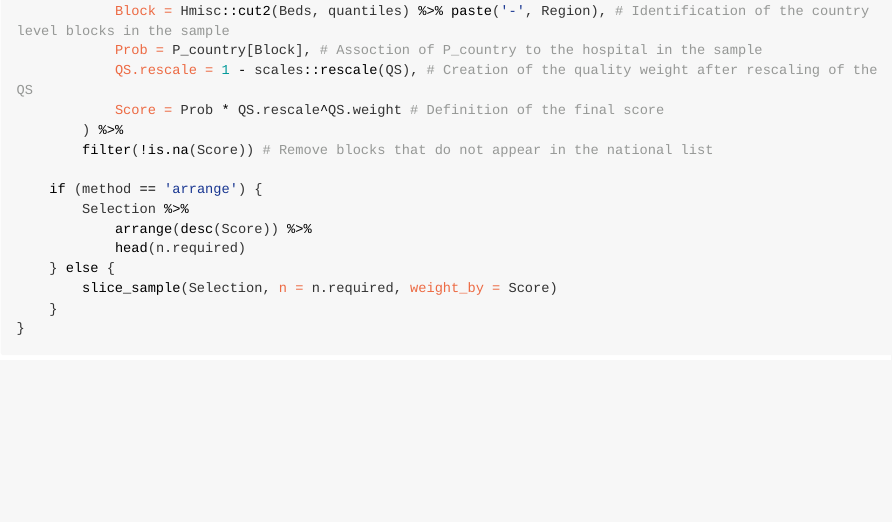
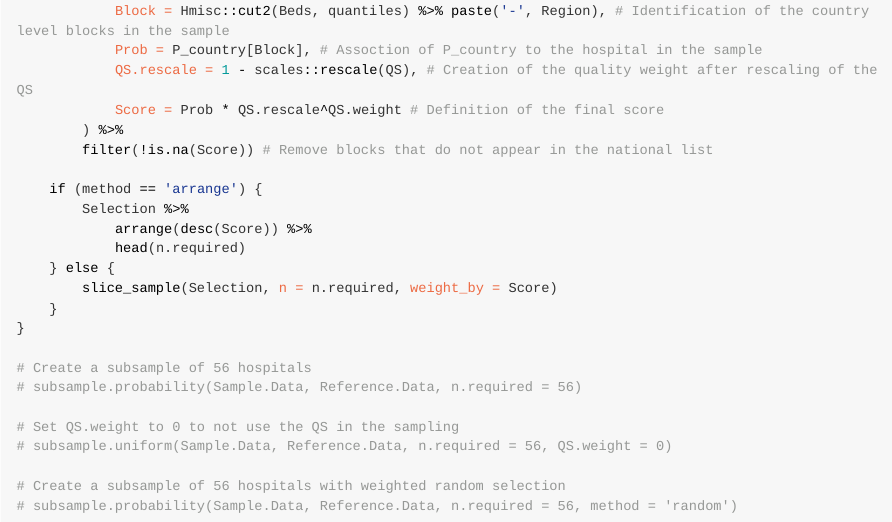
Before and after one commit to AD-Papers-Material/SubsamplingMethods, an R Markdown document (README.Rmd): the page in a window 1100 px wide, from 3890 px down. The pictures show the output file README.html that the author committed with the source, opened offline; long lines of code are wrapped.

Commit message:
Documentation update

````diff
--- a/README.Rmd
+++ b/README.Rmd
@@ -152,4 +152,13 @@ subsample.probability <- function(Input.Sample, Reference.Data, n.required, n.qu
 	}
 }
 
+# Create a subsample of 56 hospitals
+# subsample.probability(Sample.Data, Reference.Data, n.required = 56)
+
+# Set QS.weight to 0 to not use the QS in the sampling
+# subsample.uniform(Sample.Data, Reference.Data, n.required = 56, QS.weight = 0)
+
+# Create a subsample of 56 hospitals with weighted random selection
+# subsample.probability(Sample.Data, Reference.Data, n.required = 56, method = 'random')
+
 ```
````
Also changed, not shown: README.html, README.md.
